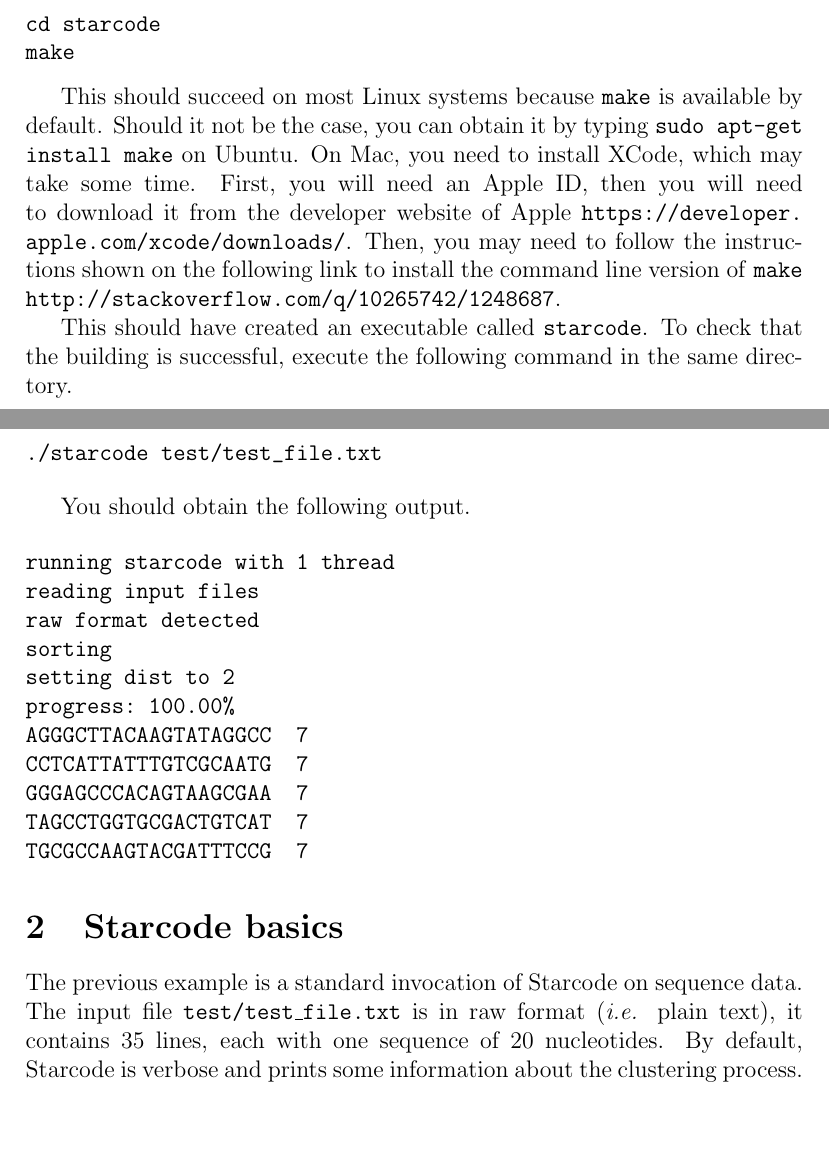
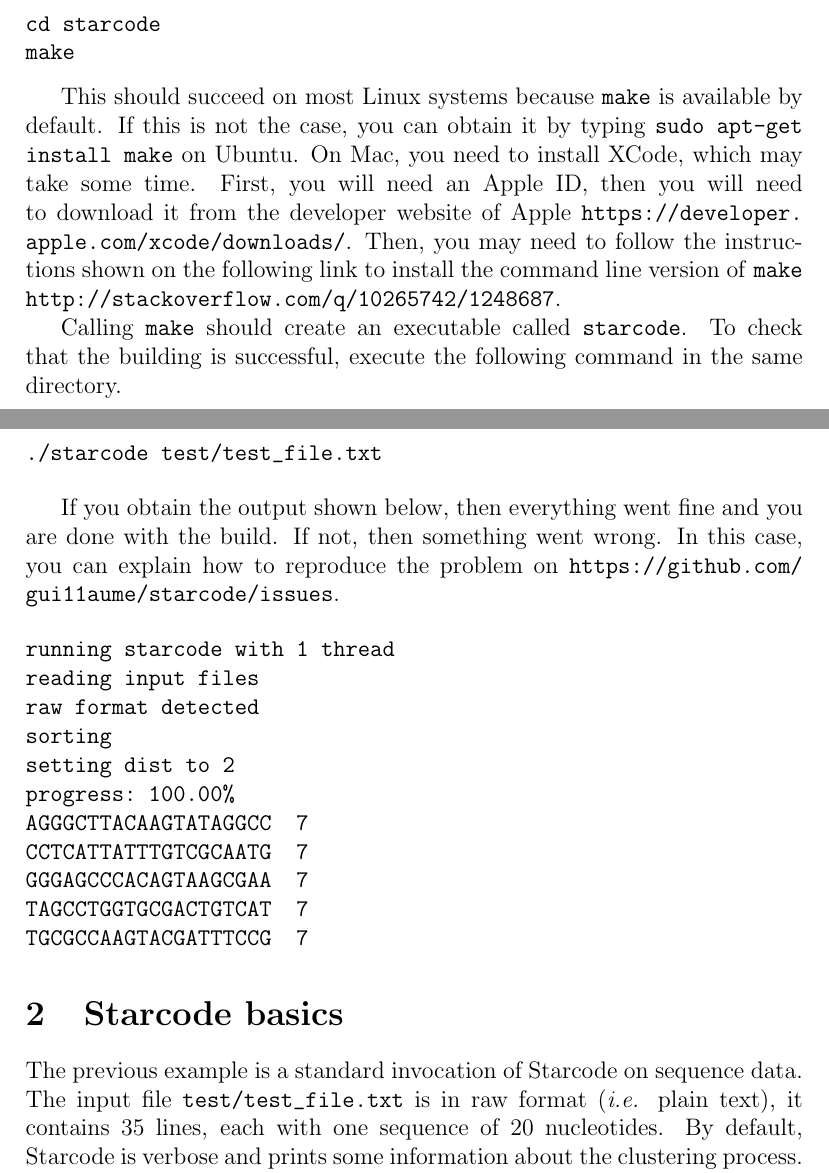
Before and after one commit to gui11aume/starcode, a LaTeX document (doc/tutorial.tex): two parts of pages 1 and 2 of 3, joined at a grey line, cut so that both start at the same text, the shorter picture padded with empty space. Compiled offline with pdfLaTeX.

```diff
--- a/doc/starcode_tutorial.tex
+++ b/doc/tutorial.tex
@@ -30,7 +30,7 @@
 \end{verbatim}
 
 This should succeed on most Linux systems because \texttt{make} is
-available by default. Should it not be the case, you can obtain it by
+available by default. If this is not the case, you can obtain it by
 typing \texttt{sudo apt-get install make} on Ubuntu. On Mac, you need
 to install XCode, which may take some time. First, you will need an
 Apple ID, then you will need to download it from the developer
@@ -39,15 +39,18 @@
 link to install the command line version of \texttt{make}
 \url{http://stackoverflow.com/q/10265742/1248687}.
 
-This should have created an executable called \texttt{starcode}. To
-check that the building is successful, execute the following command
-in the same directory.
+Calling \texttt{make} should create an executable called
+\texttt{starcode}. To check that the building is successful, execute
+the following command in the same directory.
 
 \begin{verbatim}
 ./starcode test/test_file.txt
 \end{verbatim}
 
-You should obtain the following output.
+If you obtain the output shown below, then everything went fine
+and you are done with the build. If not, then something went
+wrong. In this case, you can explain how to reproduce the problem
+on \url{https://github.com/gui11aume/starcode/issues}.
 
 \begin{verbatim}
 running starcode with 1 thread
@@ -66,7 +69,7 @@
 \section{Starcode basics}
 
 The previous example is a standard invocation of Starcode on sequence
-data. The input file \texttt{test/test\_file.txt} is in raw format
+data. The input file \texttt{test/test\char`_file.txt} is in raw format
 (\textit{i.e.} plain text), it contains 35 lines, each with one
 sequence of 20 nucleotides. By default, Starcode is verbose and prints
 some information about the clustering process. In the example above,
```
Also changed, not shown: tutorial.pdf (added).
